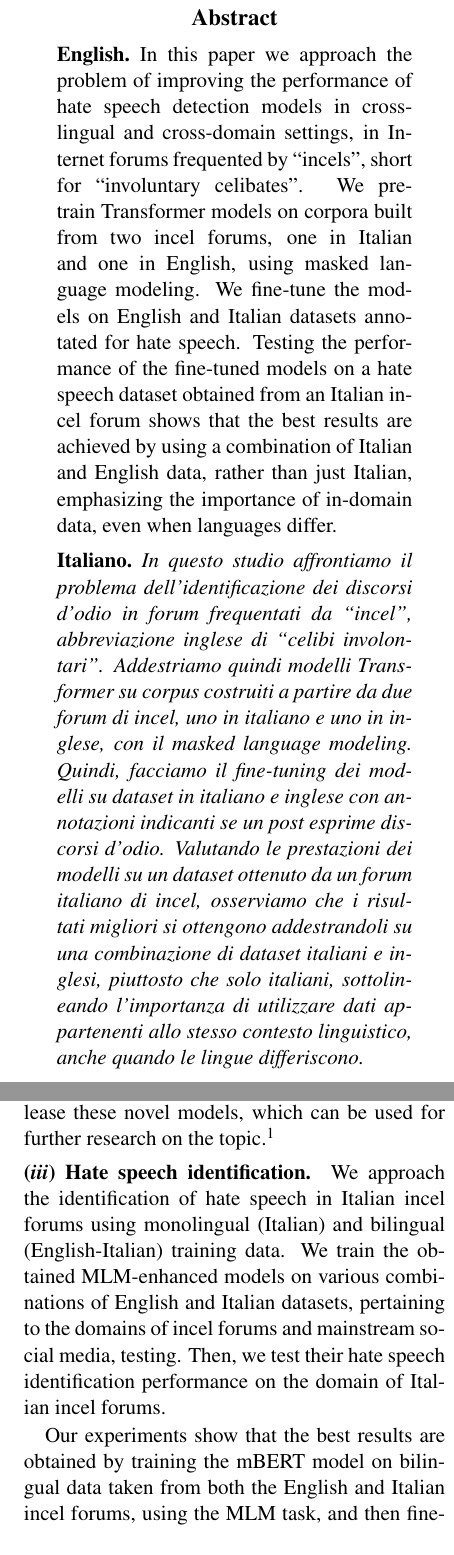
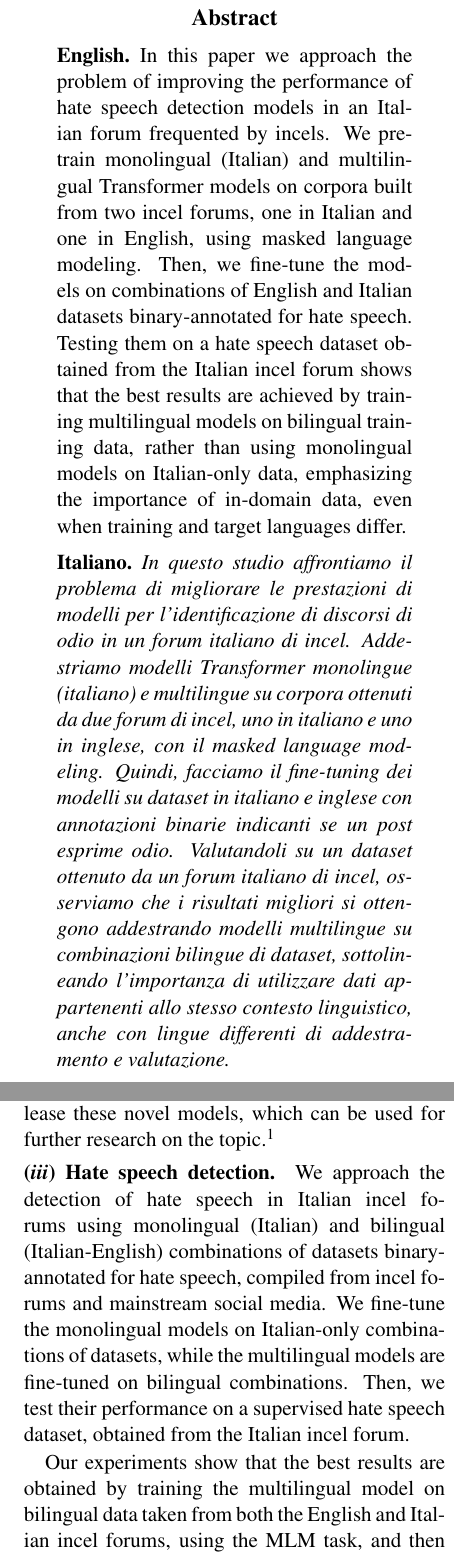
Before and after one commit to paolo-gajo/clic-it-2023, a LaTeX paper (clic2023.tex): two parts of the columns of pages 1 and 2 of 10, joined at a grey line, cut so that both start at the same text. Compiled offline with pdfLaTeX.

```diff
--- a/clic2023.tex
+++ b/clic2023.tex
@@ -88,7 +88,7 @@
 % in the camera-ready version and ask you to change it back.
 
 
-  \title{Hate Speech Detection in Italian Incel Forums Using Bilingual Fine-Tuning Data}
+  \title{Hate Speech Detection in Italian Incel Forums \\ Using Bilingual Data for Pre-Training and Fine-Tuning}
 
 \author{\textbf{Paolo Gajo, Alberto Barrón Cedeño, Silvia Bernardini, Adriano Ferraresi} \\
   University of Bologna, Italy \\
@@ -100,19 +100,26 @@
 \begin{document}
 \maketitle
 \begin{abstract}
-\textbf{English.}~In this paper we approach the problem of improving the performance of hate speech detection models in cross-lingual and cross-domain settings, in Internet forums frequented by ``incels'', short for ``involuntary celibates''. We pre-train Transformer models on corpora built from two incel forums, one in Italian and one in English, using masked language modeling. We fine-tune the models on English and Italian datasets annotated for hate speech.
+\textbf{English.}~In this paper we approach the problem of improving the performance of hate speech detection models in
+% cross-lingual and cross-domain settings, in
+an Italian forum frequented by incels.
+% , short for ``involuntary celibates''
+We pre-train monolingual (Italian) and multilingual Transformer models on corpora built from two incel forums, one in Italian and one in English, using masked language modeling. Then, we fine-tune the models on combinations of English and Italian datasets binary-annotated for hate speech.
 % , built from incel forums and mainstream social media sites.
 % with binary labels which indicate whether a post contains hate speech or not. The Italian training datasets are compiled from mainstream social media (Twitter and Facebook), while the English dataset is built by gathering posts from the English incel forum. The models' performance is evaluated on the Italian incel forum dataset.
-Testing the performance of the fine-tuned models on a hate speech dataset obtained from an Italian incel forum shows that the best results are achieved by using a combination of Italian and English data, rather than just Italian, emphasizing the importance of in-domain data, even when languages differ.
+Testing them on a hate speech dataset obtained from the Italian incel forum shows that the best results are achieved by training multilingual models on bilingual training data,
+rather than using monolingual models on Italian-only data, emphasizing the importance of in-domain data, even when training and target languages differ.
 
-% hate speech identification in cross-lingual and cross-domain settings. We do so by employing Transformer models, pre-trained on monolingual (Italian) and bilingual (Italian-English) corpora. We fine-tune these models on various combinations of English- and Italian-language datasets, all annotated for hate speech. The English-language dataset pertains to the so-called community of ``incels'', short for ``involuntary celibates'', while the ones in Italian are compiled from mainstream social media sites (Twitter and Facebook). We then evaluate the performance of the models on an Italian-language dataset built from the contents of an Italian incel forum. Our experiments with model domain adaptation via training on the masked language modeling task and fine-tuning on different combinations of datasets show that the best results are obtained not by training solely using Italian data, but with a combination of Italian and English data. This shows the importance of using in-domain data for training, even when training and test data are in different languages.
+% HS identification in cross-lingual and cross-domain settings. We do so by employing Transformer models, pre-trained on monolingual (Italian) and bilingual (Italian-English) corpora. We fine-tune these models on various combinations of English- and Italian-language datasets, all annotated for HS. The English-language dataset pertains to the so-called community of ``incels'', short for ``involuntary celibates'', while the ones in Italian are compiled from mainstream social media sites (Twitter and Facebook). We then evaluate the performance of the models on an Italian-language dataset built from the contents of an Italian incel forum. Our experiments with model domain adaptation via training on the masked language modeling task and fine-tuning on different combinations of datasets show that the best results are obtained not by training solely using Italian data, but with a combination of Italian and English data. This shows the importance of using in-domain data for training, even when training and test data are in different languages.
 
 \end{abstract}
 
 \begin{abstract-alt}
- \textrm{\bf{Italiano.}}~In questo studio affrontiamo il problema dell'identificazione dei discorsi d'odio in forum frequentati da ``incel'', abbreviazione inglese di ``celibi involontari''. Addestriamo quindi modelli Transformer su corpus costruiti a partire da due forum di incel, uno in italiano e uno in inglese, con il masked language modeling. Quindi, facciamo il fine-tuning dei modelli su dataset in italiano e inglese con annotazioni indicanti se un post esprime discorsi d'odio.
+\textrm{\bf{Italiano.}}~In questo studio affrontiamo il problema di migliorare le prestazioni di modelli per l'identificazione di discorsi di odio in un forum italiano di incel.
+%  , abbreviazione di ``celibi involontari''.
+Addestriamo modelli Transformer monolingue (italiano) e multilingue su corpora ottenuti da due forum di incel, uno in italiano e uno in inglese, con il masked language modeling. Quindi, facciamo il fine-tuning dei modelli su dataset in italiano e inglese con annotazioni binarie indicanti se un post esprime odio.
 %  , costruiti a partire da social media di vasto utilizzo e forum di incel.
- Valutando le prestazioni dei modelli su un dataset ottenuto da un forum italiano di incel, osserviamo che i risultati migliori si ottengono addestrandoli su una combinazione di dataset italiani e inglesi, piuttosto che solo italiani, sottolineando l'importanza di utilizzare dati appartenenti allo stesso contesto linguistico, anche quando le lingue differiscono.
+Valutandoli su un dataset ottenuto da un forum italiano di incel, osserviamo che i risultati migliori si ottengono addestrando modelli multilingue su combinazioni bilingue di dataset, sottolineando l'importanza di utilizzare dati appartenenti allo stesso contesto linguistico, anche con lingue differenti di addestramento e valutazione.
 
 %  . A questo scopo, impieghiamo modelli Transformer, pre-addestrati su corpora monolingui (italiano) e bilingui (italiano-inglese). Abbiamo effettuato il fine-tuning di questi modelli su varie combinazioni di dataset in lingua inglese e italiana, tutti annotati per i discorsi d'odio. Il dataset inglese riguarda la comunità dei c.d. ``incel'', abbreviazione inglese di ``celibi involontari'', mentre quelli italiani sono costruiti partendo da social media di vasto utilizzo (Twitter e Facebook). Valutiamo le prestazioni dei modelli su un dataset in lingua italiana costruito a partire dai contenuti di un forum italiano di incel. Gli esperimenti di adattamento dei modelli a questo contesto linguistico attraverso l'addestramento sulla task del masked language modeling e il fine-tuning su diverse combinazioni di dataset dimostrano che i risultati migliori si ottengono non solo con l'addestramento su dati in italiano, ma con una combinazione di dati in italiano e in inglese. Questo dimostra l'importanza di utilizzare dati provenienti dallo stesso contesto linguistico per l'addestramento, anche quando i dati di addestramento e di test sono in lingue diverse.
 \end{abstract-alt}
@@ -142,7 +149,8 @@
 
 \vspace*{1mm}\noindent\textbf{\Nii Masked language modeling.} For the first time, we adapt monolingual Italian models and multilingual models to the linguistic domain of Italian and English incel forums by training them on the masked language modeling (MLM) task on the aforementioned unsupervised corpora. We release these novel models, which can be used for further research on the topic.\footnote{\url{https://github.com/paolo-gajo/clic23}}
 
-\vspace*{1mm}\noindent\textbf{\Niii Hate speech identification.} We approach the identification of hate speech in Italian incel forums using monolingual (Italian) and bilingual (English-Italian) training data. We train the obtained MLM-enhanced models on various combinations of English and Italian datasets, pertaining to the domains of incel forums and mainstream social media, testing. Then, we test their hate speech identification performance on the domain of Italian incel forums.
+\vspace*{1mm}\noindent\textbf{\Niii Hate speech detection.} We approach the detection of hate speech in Italian incel forums using monolingual (Italian) and bilingual (Italian-English) combinations of datasets binary-annotated for hate speech, compiled from incel forums and mainstream social media. We fine-tune the monolingual models on Italian-only combinations of datasets, while the multilingual models are fine-tuned on bilingual combinations. Then, we test their performance on a supervised hate speech dataset, obtained from the Italian incel forum.
+% the domain of Italian incel forums.
 
 % \vspace*{1mm}
 
@@ -151,7 +159,7 @@
 % We use two mBERT~\cite{devlinBERTPretrainingDeep2019a} models as the baselines for our study, training them on both the English and the Italian datasets. We compare \mbert\, to another mBERT model, trained on the masked language modeling (MLM) task on sentences extracted from two incel forums, one in English (\enforum) and one in Italian (\itforum\footnote{\url{https://ilforumdeibrutti.forumfree.it}}).
 % The two mBERT models are compared to other models trained specifically on Italian data: \umbert\, \cite{musixmatch-2020-umberto} and \albert\, \cite{PolignanoEtAlCLIC2019}. We also train these two models on the MLM task on the entirety of the contents of the aforementioned Italian incel forum. In doing so, we aim to improve the model's capability of detecting hateful language in the target language and domain, i.e., an Italian incel forum such as \itforum.
 
-Our experiments show that the best results are obtained by training the mBERT model on bilingual data taken from both the English and Italian incel forums, using the MLM task, and then fine-tuning it on combinations of English and Italian datasets annotated for hate speech. This shows how in this niche scenario having in-domain incel annotated data may be more effective than using general target-language instances, despite part of the training data not being in the target language.
+Our experiments show that the best results are obtained by training the multilingual model on bilingual data taken from both the English and Italian incel forums, using the MLM task, and then fine-tuning it on combinations of English and Italian datasets annotated for hate speech. This shows how in this niche scenario having in-domain incel annotated data may be more effective than using general target-language instances, despite part of the training data not being in the target language.
 
 % \todoP{maybe drop par below}
 % The work hereby presented has the potential to contribute to the development of effective hate speech detection systems for different languages, with particular focus on Italian, with relation to niche contexts such as incel forums. This, in turn, can help address the harmful consequences of these online platforms and promote a more inclusive and respectful digital landscape.
```
Also changed, not shown: clic2023.tex (6 more changed lines), 3 other files.
